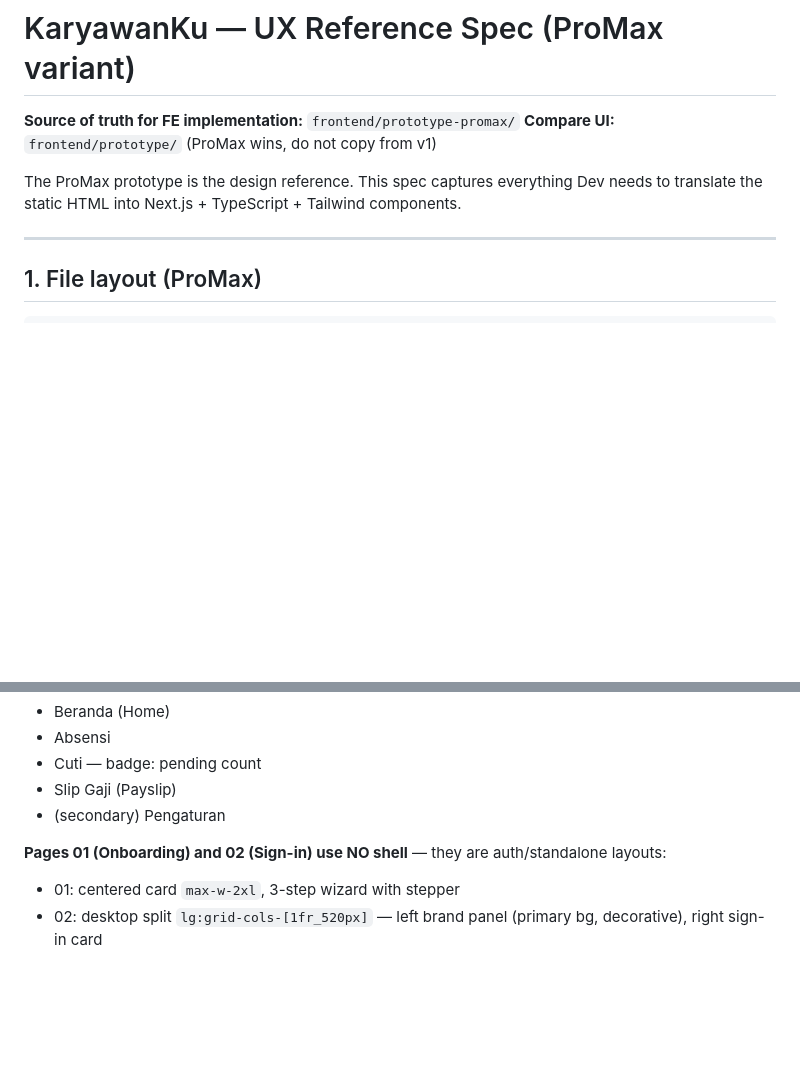
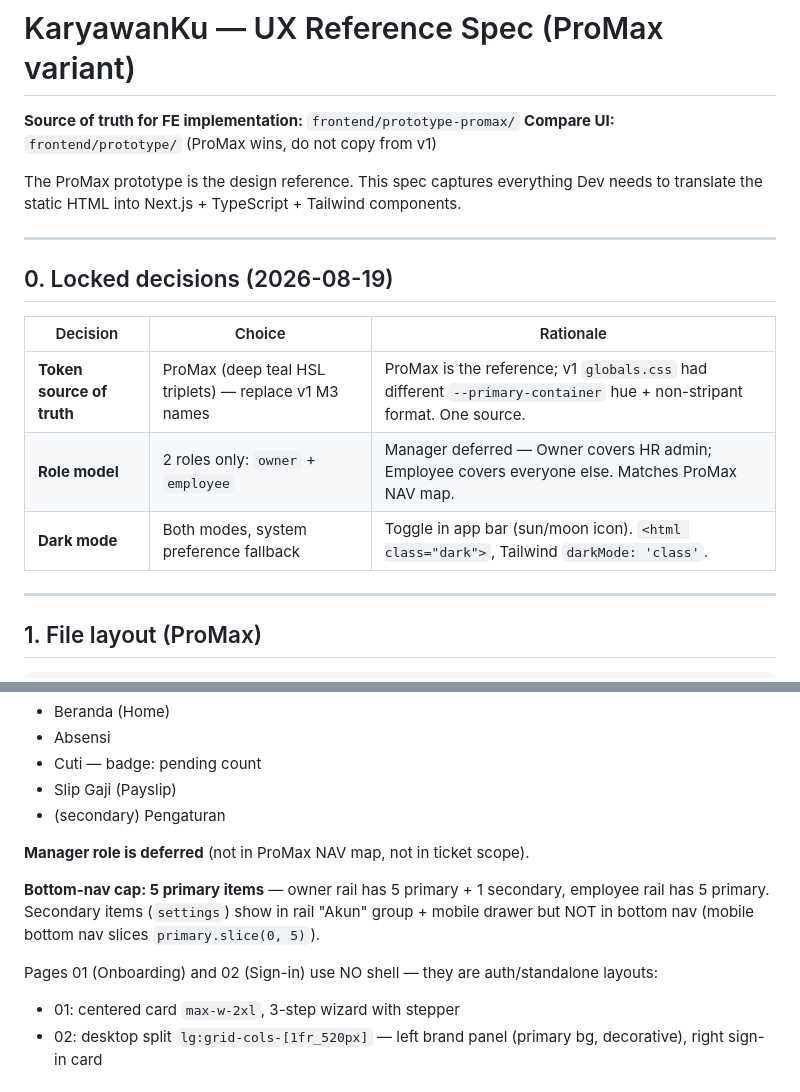
Before and after one commit to arkinara/karyawanku, a Markdown page: docs/UX-SPEC.md, 2 parts joined by grey strips. Rendered like a GitHub page; blank space fills up the shorter version.

Commit message:
docs: lock 3 design decisions in UX-SPEC (ProMax tokens, 2 roles, dark mode)
User decision 2026-08-19:
1. Tokens: replace v1 M3 names with ProMax HSL triplets (deep teal)
2. Roles: 2 only (owner + employee) — Manager deferred
3. Dark mode: yes with system pref fallback

```diff
--- a/docs/UX-SPEC.md
+++ b/docs/UX-SPEC.md
@@ -4,6 +4,16 @@
 **Compare UI:** `frontend/prototype/` (ProMax wins, do not copy from v1)
 
 The ProMax prototype is the design reference. This spec captures everything Dev needs to translate the static HTML into Next.js + TypeScript + Tailwind components.
+
+---
+
+## 0. Locked decisions (2026-08-19)
+
+| Decision | Choice | Rationale |
+|---|---|---|
+| **Token source of truth** | ProMax (deep teal HSL triplets) — replace v1 M3 names | ProMax is the reference; v1 `globals.css` had different `--primary-container` hue + non-stripant format. One source. |
+| **Role model** | 2 roles only: `owner` + `employee` | Manager deferred — Owner covers HR admin; Employee covers everyone else. Matches ProMax NAV map. |
+| **Dark mode** | Both modes, system preference fallback | Toggle in app bar (sun/moon icon). `<html class="dark">`, Tailwind `darkMode: 'class'`. |
 
 ---
 
@@ -145,7 +155,11 @@ The shell (`kk.js`) reads these attributes and builds:
 - Slip Gaji (Payslip)
 - (secondary) Pengaturan
 
-**Pages 01 (Onboarding) and 02 (Sign-in) use NO shell** — they are auth/standalone layouts:
+**Manager role is deferred** (not in ProMax NAV map, not in ticket scope).
+
+**Bottom-nav cap: 5 primary items** — owner rail has 5 primary + 1 secondary, employee rail has 5 primary. Secondary items (`settings`) show in rail "Akun" group + mobile drawer but NOT in bottom nav (mobile bottom nav slices `primary.slice(0, 5)`).
+
+Pages 01 (Onboarding) and 02 (Sign-in) use NO shell — they are auth/standalone layouts:
 - 01: centered card `max-w-2xl`, 3-step wizard with stepper
 - 02: desktop split `lg:grid-cols-[1fr_520px]` — left brand panel (primary bg, decorative), right sign-in card
 
```
